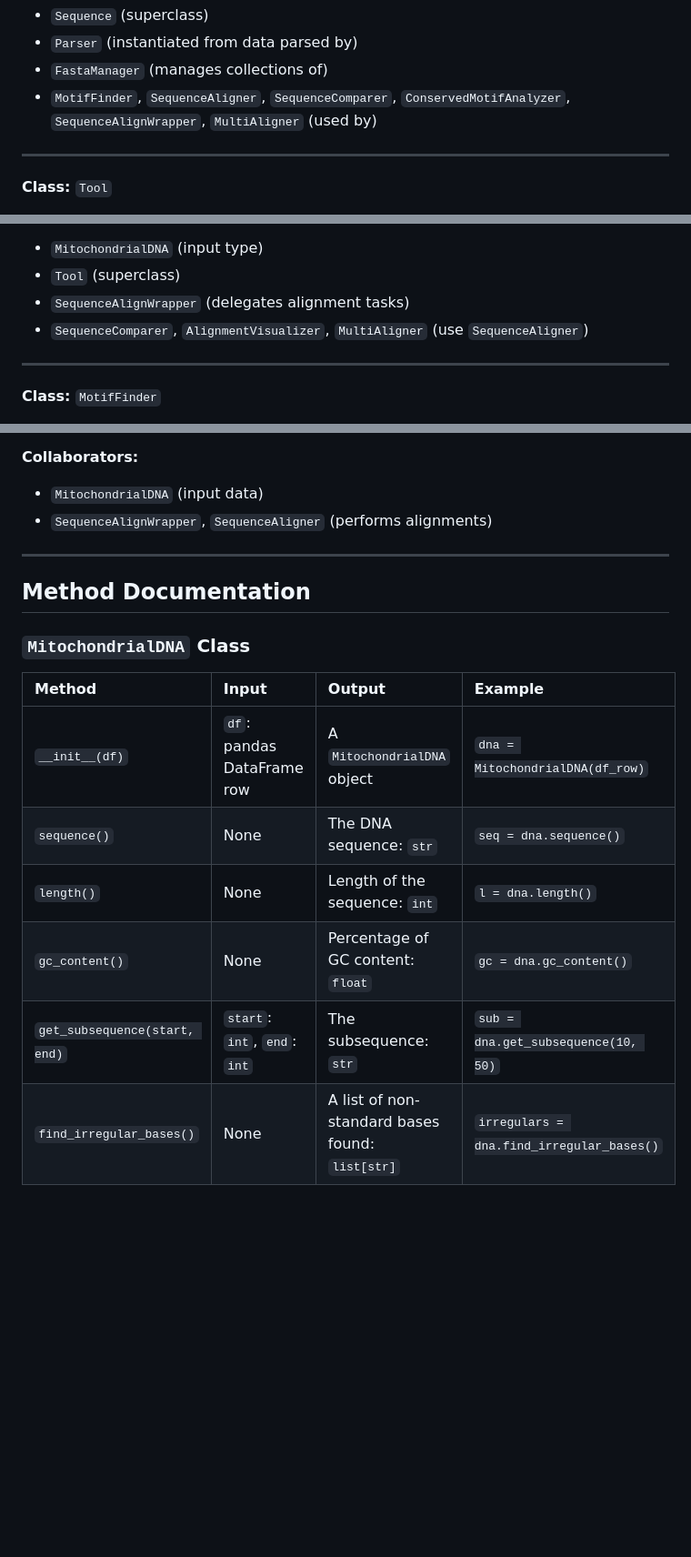
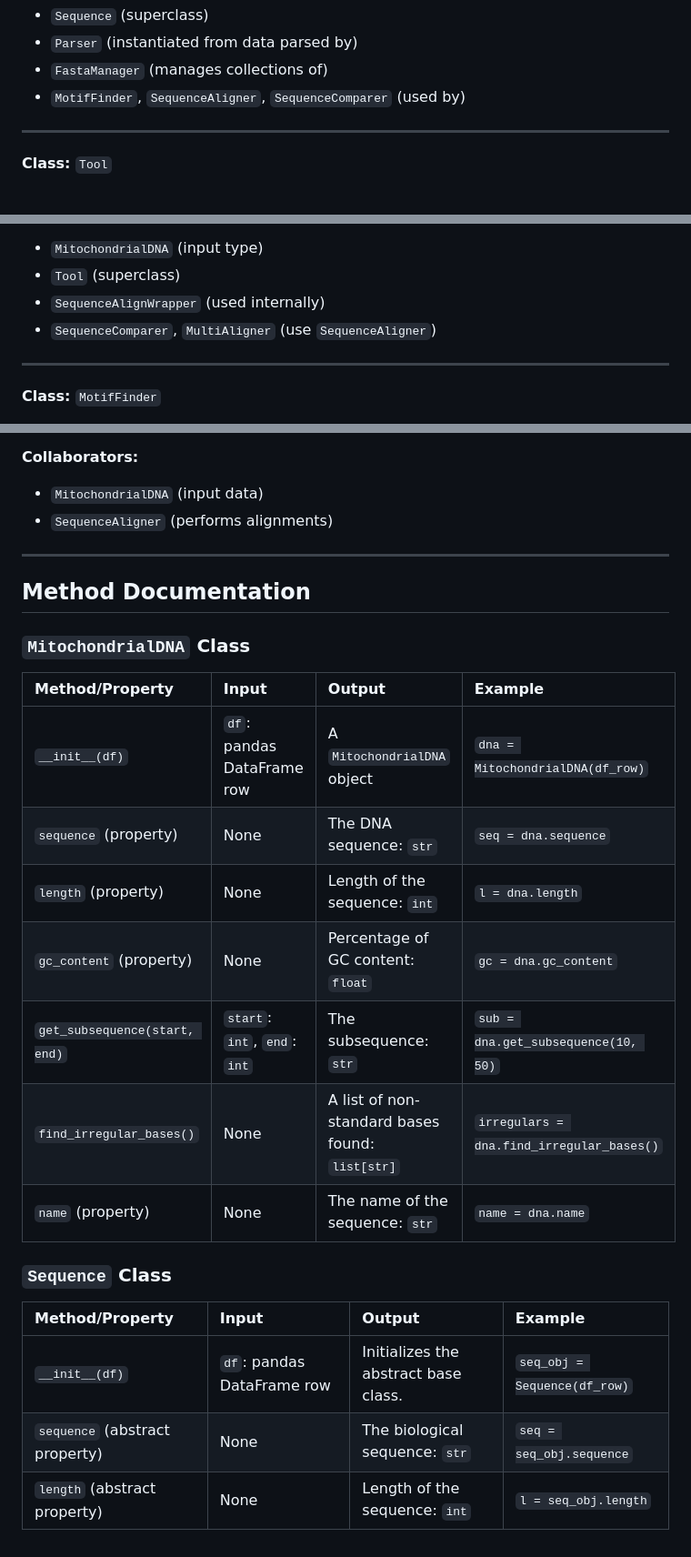
Before and after one commit to hades-k/bio_seq_analyzer, a Markdown page: documentation.md, 3 parts joined by grey strips. Shown: that part at 91% size. GitHub-like rendering; blank space fills up the shorter version.

```diff
--- a/documentation.md
+++ b/documentation.md
@@ -32,7 +32,7 @@ This document provides a detailed overview of the classes and methods used in th
 - `Sequence` (superclass)
 - `Parser` (instantiated from data parsed by)
 - `FastaManager` (manages collections of)
-- `MotifFinder`, `SequenceAligner`, `SequenceComparer`, `ConservedMotifAnalyzer`, `SequenceAlignWrapper`, `MultiAligner` (used by)
+- `MotifFinder`, `SequenceAligner`, `SequenceComparer` (used by)
 
 ---
 
@@ -78,8 +78,8 @@ This document provides a detailed overview of the classes and methods used in th
 **Collaborators:**
 - `MitochondrialDNA` (input type)
 - `Tool` (superclass)
-- `SequenceAlignWrapper` (delegates alignment tasks)
-- `SequenceComparer`, `AlignmentVisualizer`, `MultiAligner` (use `SequenceAligner`)
+- `SequenceAlignWrapper` (used internally)
+- `SequenceComparer`, `MultiAligner` (use `SequenceAligner`)
 
 ----
 
@@ -166,20 +152,30 @@ This document provides a detailed overview of the classes and methods used in th
 
 **Collaborators:**
 - `MitochondrialDNA` (input data)
-- `SequenceAlignWrapper`, `SequenceAligner` (performs alignments)
+- `SequenceAligner` (performs alignments)
 
 ---
+
 
 
 ## Method Documentation
 
 ### `MitochondrialDNA` Class
 
-| Method | Input | Output | Example |
+| Method/Property | Input | Output | Example |
 | :--- | :--- | :--- | :--- |
 | `__init__(df)` | `df`: pandas DataFrame row | A `MitochondrialDNA` object | `dna = MitochondrialDNA(df_row)` |
-| `sequence()` | None | The DNA sequence: `str` | `seq = dna.sequence()` |
-| `length()` | None | Length of the sequence: `int` | `l = dna.length()` |
-| `gc_content()` | None | Percentage of GC content: `float` | `gc = dna.gc_content()` |
+| `sequence` (property) | None | The DNA sequence: `str` | `seq = dna.sequence` |
+| `length` (property) | None | Length of the sequence: `int` | `l = dna.length` |
+| `gc_content` (property) | None | Percentage of GC content: `float` | `gc = dna.gc_content` |
 | `get_subsequence(start, end)` | `start`: `int`, `end`: `int` | The subsequence: `str` | `sub = dna.get_subsequence(10, 50)` |
 | `find_irregular_bases()` | None | A list of non-standard bases found: `list[str]` | `irregulars = dna.find_irregular_bases()` |
+| `name` (property) | None | The name of the sequence: `str` | `name = dna.name` |
+
+### `Sequence` Class
+
+| Method/Property | Input | Output | Example |
+| :--- | :--- | :--- | :--- |
+| `__init__(df)` | `df`: pandas DataFrame row | Initializes the abstract base class. | `seq_obj = Sequence(df_row)` |
+| `sequence` (abstract property) | None | The biological sequence: `str` | `seq = seq_obj.sequence` |
+| `length` (abstract property) | None | Length of the sequence: `int` | `l = seq_obj.length` |
```
Also changed, not shown: other parts of documentation.md (+7 -21 lines).
